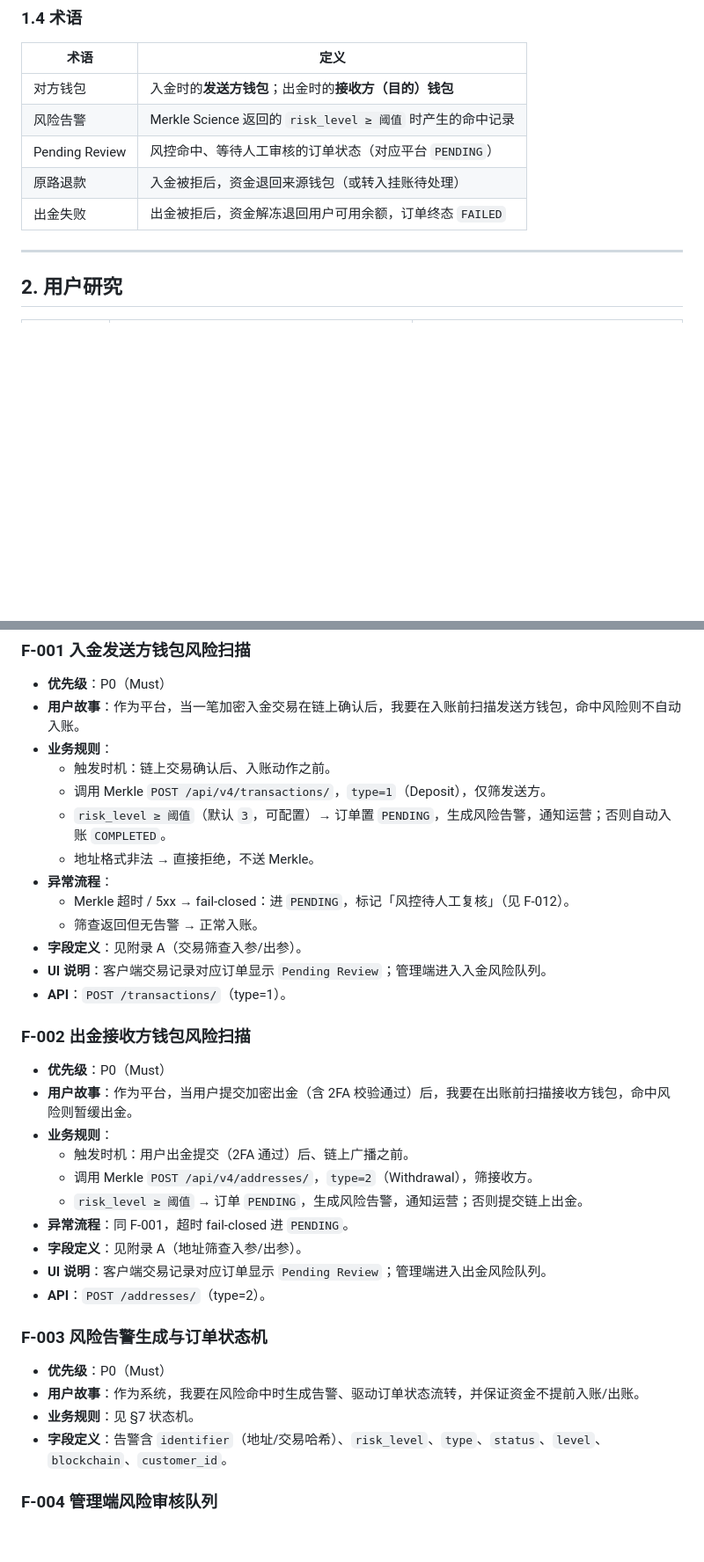
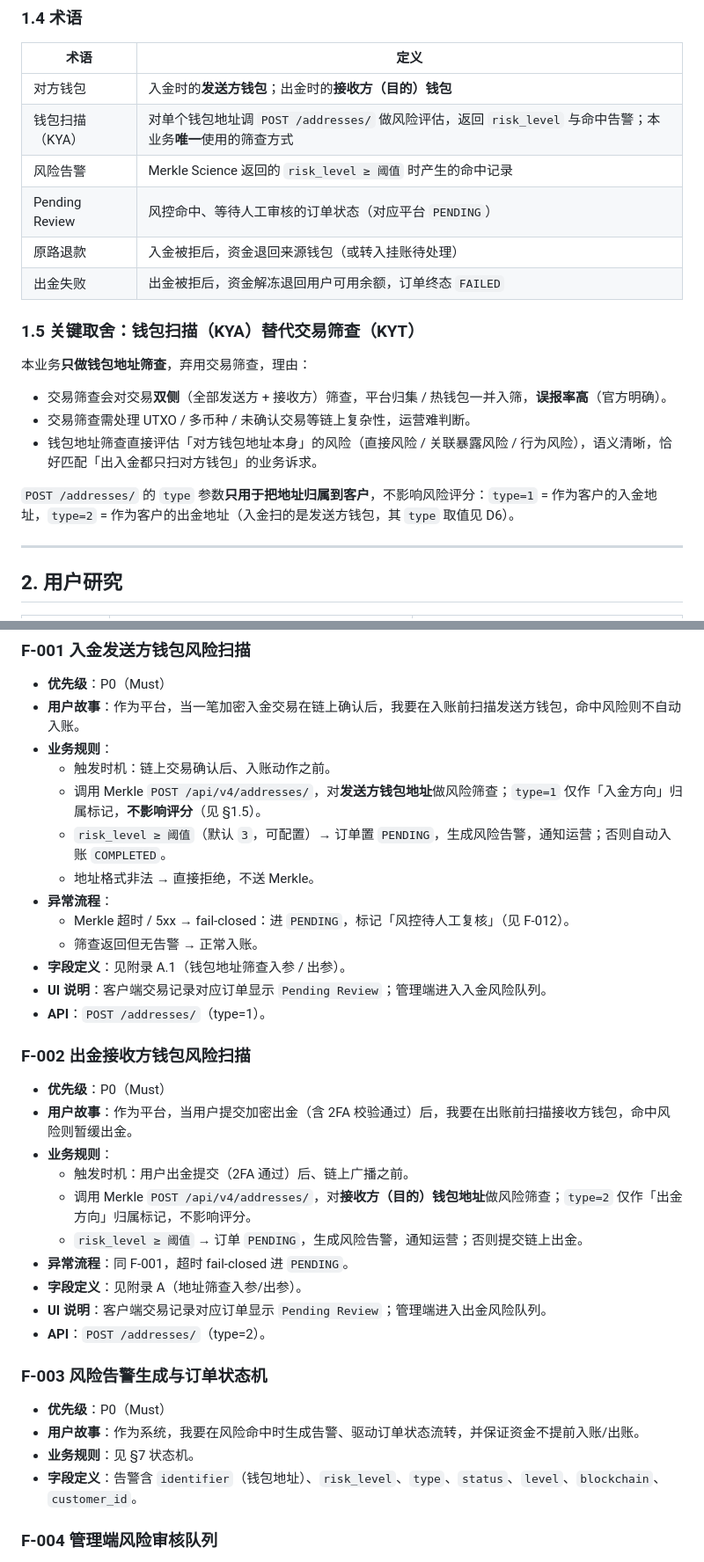
Before and after one commit to xieyi0734-art/yasbe-prototypes, a Markdown page: prd/PRD-加密出入金钱包风险扫描-Merkle-Science-v1.0.md, 2 parts joined by grey strips. Shown at 88% size. Drawn GitHub-style; blank space fills up the shorter version.

```diff
--- a/prd/PRD-加密出入金钱包风险扫描-Merkle-Science-v1.0.md
+++ b/prd/PRD-加密出入金钱包风险扫描-Merkle-Science-v1.0.md
@@ -39,10 +39,20 @@ YASBee 平台现有加密出入金能力（客户端 Crypto 交易模块 + 管
 | 术语 | 定义 |
 |---|---|
 | 对方钱包 | 入金时的**发送方钱包**；出金时的**接收方（目的）钱包** |
+| 钱包扫描（KYA） | 对单个钱包地址调 `POST /addresses/` 做风险评估，返回 `risk_level` 与命中告警；本业务**唯一**使用的筛查方式 |
 | 风险告警 | Merkle Science 返回的 `risk_level ≥ 阈值` 时产生的命中记录 |
 | Pending Review | 风控命中、等待人工审核的订单状态（对应平台 `PENDING`） |
 | 原路退款 | 入金被拒后，资金退回来源钱包（或转入挂账待处理） |
 | 出金失败 | 出金被拒后，资金解冻退回用户可用余额，订单终态 `FAILED` |
+
+### 1.5 关键取舍：钱包扫描（KYA）替代交易筛查（KYT）
+本业务**只做钱包地址筛查**，弃用交易筛查，理由：
+
+- 交易筛查会对交易**双侧**（全部发送方 + 接收方）筛查，平台归集 / 热钱包一并入筛，**误报率高**（官方明确）。
+- 交易筛查需处理 UTXO / 多币种 / 未确认交易等链上复杂性，运营难判断。
+- 钱包地址筛查直接评估「对方钱包地址本身」的风险（直接风险 / 关联暴露风险 / 行为风险），语义清晰，恰好匹配「出入金都只扫对方钱包」的业务诉求。
+
+`POST /addresses/` 的 `type` 参数**只用于把地址归属到客户**，不影响风险评分：`type=1` = 作为客户的入金地址，`type=2` = 作为客户的出金地址（入金扫的是发送方钱包，其 `type` 取值见 D6）。
 
 ---
 
@@ -65,22 +75,22 @@ YASBee 平台现有加密出入金能力（客户端 Crypto 交易模块 + 管
 - **用户故事**：作为平台，当一笔加密入金交易在链上确认后，我要在入账前扫描发送方钱包，命中风险则不自动入账。
 - **业务规则**：
   - 触发时机：链上交易确认后、入账动作之前。
-  - 调用 Merkle `POST /api/v4/transactions/`，`type=1`（Deposit），仅筛发送方。
+  - 调用 Merkle `POST /api/v4/addresses/`，对**发送方钱包地址**做风险筛查；`type=1` 仅作「入金方向」归属标记，**不影响评分**（见 §1.5）。
   - `risk_level ≥ 阈值`（默认 `3`，可配置）→ 订单置 `PENDING`，生成风险告警，通知运营；否则自动入账 `COMPLETED`。
   - 地址格式非法 → 直接拒绝，不送 Merkle。
 - **异常流程**：
   - Merkle 超时 / 5xx → fail-closed：进 `PENDING`，标记「风控待人工复核」（见 F-012）。
   - 筛查返回但无告警 → 正常入账。
-- **字段定义**：见附录 A（交易筛查入参/出参）。
+- **字段定义**：见附录 A.1（钱包地址筛查入参 / 出参）。
 - **UI 说明**：客户端交易记录对应订单显示 `Pending Review`；管理端进入入金风险队列。
-- **API**：`POST /transactions/`（type=1）。
+- **API**：`POST /addresses/`（type=1）。
 
 ### F-002 出金接收方钱包风险扫描
 - **优先级**：P0（Must）
 - **用户故事**：作为平台，当用户提交加密出金（含 2FA 校验通过）后，我要在出账前扫描接收方钱包，命中风险则暂缓出金。
 - **业务规则**：
   - 触发时机：用户出金提交（2FA 通过）后、链上广播之前。
-  - 调用 Merkle `POST /api/v4/addresses/`，`type=2`（Withdrawal），筛接收方。
+  - 调用 Merkle `POST /api/v4/addresses/`，对**接收方（目的）钱包地址**做风险筛查；`type=2` 仅作「出金方向」归属标记，不影响评分。
   - `risk_level ≥ 阈值` → 订单 `PENDING`，生成风险告警，通知运营；否则提交链上出金。
 - **异常流程**：同 F-001，超时 fail-closed 进 `PENDING`。
 - **字段定义**：见附录 A（地址筛查入参/出参）。
@@ -91,7 +101,7 @@ YASBee 平台现有加密出入金能力（客户端 Crypto 交易模块 + 管
 - **优先级**：P0（Must）
 - **用户故事**：作为系统，我要在风险命中时生成告警、驱动订单状态流转，并保证资金不提前入账/出账。
 - **业务规则**：见 §7 状态机。
-- **字段定义**：告警含 `identifier`（地址/交易哈希）、`risk_level`、`type`、`status`、`level`、`blockchain`、`customer_id`。
+- **字段定义**：告警含 `identifier`（钱包地址）、`risk_level`、`type`、`status`、`level`、`blockchain`、`customer_id`。
 
 ### F-004 管理端风险审核队列
 - **优先级**：P0（Must）
```
Also changed, not shown: other parts of prd/PRD-加密出入金钱包风险扫描-Merkle-Science-v1.0.md (+28 -20 lines).
